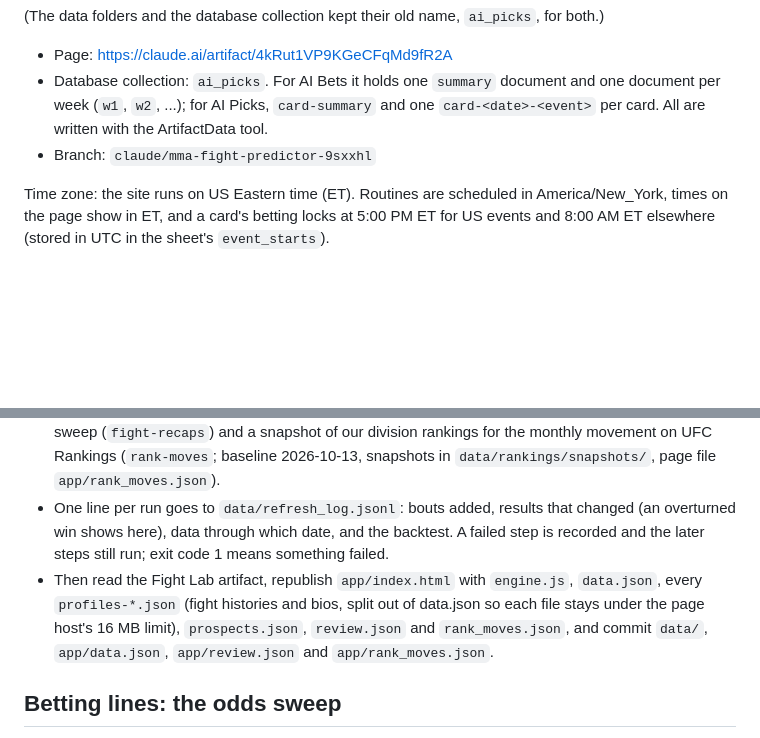
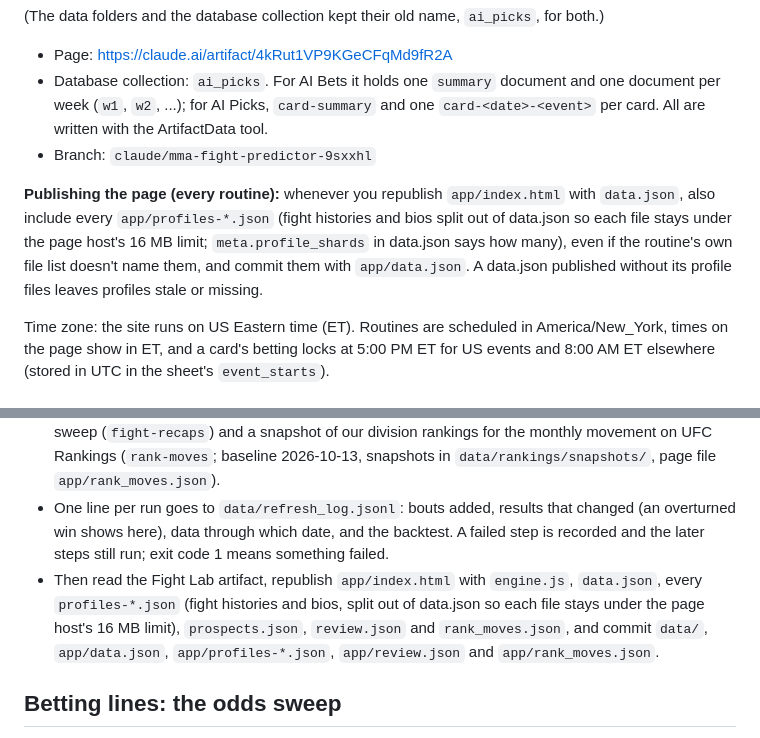
Before and after one commit to rsobel31-sudo/MMA, a Markdown page: AI_PICKS.md, 2 parts joined by grey strips. GitHub-like rendering; blank space fills up the shorter version.

Commit message:
Playbooks: publish and commit every profiles-*.json with data.json
Co-Authored-By: Claude Opus 5.5 <noreply@anthropic.com>
Claude-Session: https://claude.ai/code/session_01XWrTaSRTv81EHfv9BUXFi2

```diff
--- a/AI_PICKS.md
+++ b/AI_PICKS.md
@@ -10,6 +10,8 @@ Two separate games, judged separately:
 - Page: https://claude.ai/artifact/4kRut1VP9KGeCFqMd9fR2A
 - Database collection: `ai_picks`. For AI Bets it holds one `summary` document and one document per week (`w1`, `w2`, ...); for AI Picks, `card-summary` and one `card-<date>-<event>` per card. All are written with the ArtifactData tool.
 - Branch: `claude/mma-fight-predictor-9sxxhl`
+
+**Publishing the page (every routine):** whenever you republish `app/index.html` with `data.json`, also include every `app/profiles-*.json` (fight histories and bios split out of data.json so each file stays under the page host's 16 MB limit; `meta.profile_shards` in data.json says how many), even if the routine's own file list doesn't name them, and commit them with `app/data.json`. A data.json published without its profile files leaves profiles stale or missing.
 
 Time zone: the site runs on US Eastern time (ET). Routines are scheduled in America/New_York, times on the page show in ET, and a card's betting locks at 5:00 PM ET for US events and 8:00 AM ET elsewhere (stored in UTC in the sheet's `event_starts`).
 
@@ -289,7 +291,7 @@ python -m mma_predictor refresh          # about 20 minutes
 - It fetches the Sherdog pages of everyone on UFC events since our last bout, plus a rotating batch of 150 exported fighters whose pages were checked longest ago (catches non-UFC bouts and corrected results), and merges them into `data/sherdog` by date and both names.
 - It re-downloads the UFCStats (Kaggle) dump and imports it only when it is newer, adds new StatsFight bouts, replaces the recent fighters' Fight Matrix and BestFightOdds pages, then runs enrich, upcoming, the official UFC rankings (Wikipedia's UFC rankings page, into `data/ranked_fighters.json`), verify, export, and after a new card the model review, the play-by-play sweep (`fight-recaps`) and a snapshot of our division rankings for the monthly movement on UFC Rankings (`rank-moves`; baseline 2026-10-13, snapshots in `data/rankings/snapshots/`, page file `app/rank_moves.json`).
 - One line per run goes to `data/refresh_log.jsonl`: bouts added, results that changed (an overturned win shows here), data through which date, and the backtest. A failed step is recorded and the later steps still run; exit code 1 means something failed.
-- Then read the Fight Lab artifact, republish `app/index.html` with `engine.js`, `data.json`, every `profiles-*.json` (fight histories and bios, split out of data.json so each file stays under the page host's 16 MB limit), `prospects.json`, `review.json` and `rank_moves.json`, and commit `data/`, `app/data.json`, `app/review.json` and `app/rank_moves.json`.
+- Then read the Fight Lab artifact, republish `app/index.html` with `engine.js`, `data.json`, every `profiles-*.json` (fight histories and bios, split out of data.json so each file stays under the page host's 16 MB limit), `prospects.json`, `review.json` and `rank_moves.json`, and commit `data/`, `app/data.json`, `app/profiles-*.json`, `app/review.json` and `app/rank_moves.json`.
 
 ## Betting lines: the odds sweep
 
```
Also changed, not shown: PROSPECTS.md (+1 -1 lines), SCOUTING.md (+3 -0 lines).
